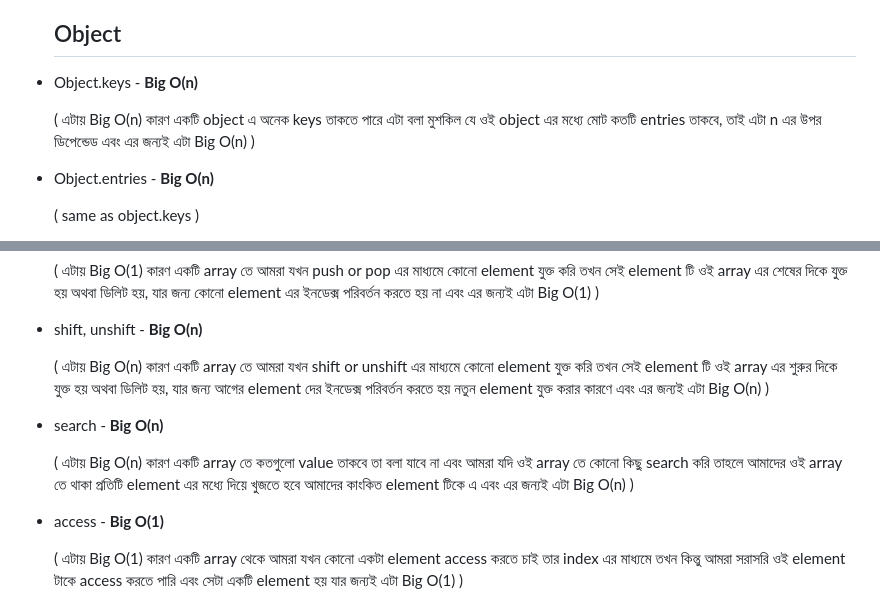
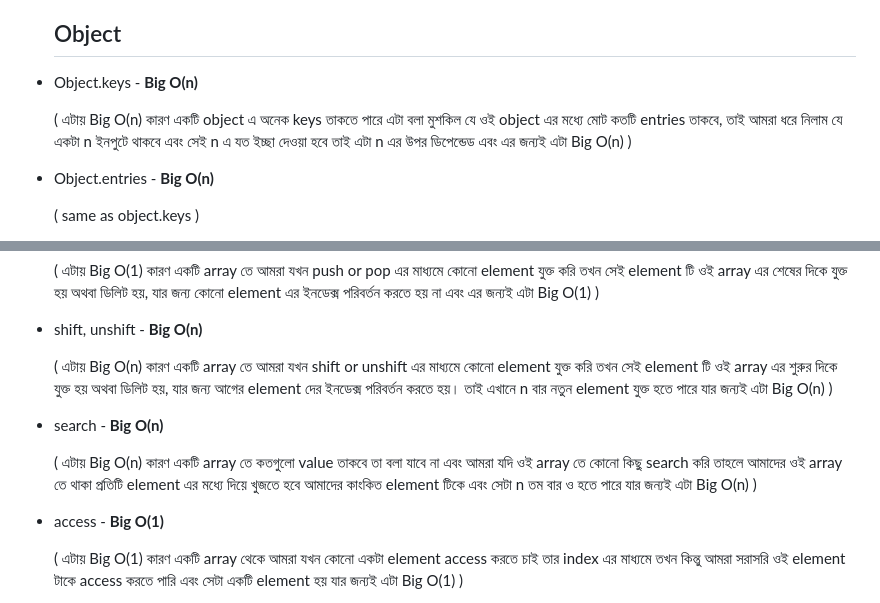
Before and after one commit to Asfak00/DSA-learning, a Markdown page: README.md, 2 parts joined by grey strips. Rendered like a GitHub page.

```diff
--- a/README.md
+++ b/README.md
@@ -16,7 +16,7 @@
 
 <ul>
     <h2>Object</h2>
-    <li>Object.keys - <b>Big O(n)</b> <p>( এটায় Big O(n) কারণ একটি object এ অনেক keys তাকতে পারে এটা বলা মুশকিল যে ওই object এর মধ্যে মোট কতটি entries তাকবে, তাই এটা n এর উপর ডিপেন্ডেড এবং এর জন্যই এটা Big O(n) )</p>
+    <li>Object.keys - <b>Big O(n)</b> <p>( এটায় Big O(n) কারণ একটি object এ অনেক keys তাকতে পারে এটা বলা মুশকিল যে ওই object এর মধ্যে মোট কতটি entries তাকবে, তাই আমরা ধরে নিলাম যে একটা n ইনপুটে থাকবে এবং সেই n এ যত ইচ্ছা দেওয়া হবে তাই এটা n এর উপর ডিপেন্ডেড এবং এর জন্যই এটা Big O(n) )</p>
     </li>
     <li>Object.entries - <b>Big O(n)</b>
     <p>( same as object.keys )</p>
@@ -33,10 +33,10 @@
     <p>( এটায় Big O(1) কারণ একটি array তে আমরা যখন push or pop এর মাধ্যমে কোনো element যুক্ত করি তখন সেই element টি ওই array এর শেষের দিকে যুক্ত হয় অথবা ডিলিট হয়, যার জন্য কোনো element এর ইনডেক্স পরিবর্তন করতে হয় না এবং এর জন্যই এটা Big O(1) )</p>
     </li>
     <li>shift, unshift - <b>Big O(n)</b>
-    <p>( এটায় Big O(n) কারণ একটি array তে আমরা যখন shift or unshift এর মাধ্যমে কোনো element যুক্ত করি তখন সেই element টি ওই array এর শুরুর দিকে যুক্ত হয় অথবা ডিলিট হয়, যার জন্য আগের element দের ইনডেক্স পরিবর্তন করতে হয় নতুন element যুক্ত করার কারণে এবং এর জন্যই এটা Big O(n) )</p>
+    <p>( এটায় Big O(n) কারণ একটি array তে আমরা যখন shift or unshift এর মাধ্যমে কোনো element যুক্ত করি তখন সেই element টি ওই array এর শুরুর দিকে যুক্ত হয় অথবা ডিলিট হয়, যার জন্য আগের element দের ইনডেক্স পরিবর্তন করতে হয়। তাই এখানে n বার নতুন element যুক্ত হতে পারে যার জন্যই এটা Big O(n) )</p>
     </li>
     <li>search - <b>Big O(n)</b>
-    <p>( এটায় Big O(n) কারণ একটি array তে কতগুলো value তাকবে তা বলা যাবে না এবং আমরা যদি ওই array তে কোনো কিছু search করি তাহলে আমাদের ওই array তে থাকা প্রতিটি element এর মধ্যে দিয়ে খুজতে হবে আমাদের কাংকিত element টিকে এ এবং এর জন্যই এটা Big O(n) )</p>
+    <p>( এটায় Big O(n) কারণ একটি array তে কতগুলো value তাকবে তা বলা যাবে না এবং আমরা যদি ওই array তে কোনো কিছু search করি তাহলে আমাদের ওই array তে থাকা প্রতিটি element এর মধ্যে দিয়ে খুজতে হবে আমাদের কাংকিত element টিকে এবং সেটা n তম বার ও হতে পারে যার জন্যই এটা Big O(n) )</p>
     </li>
     <li>access - <b>Big O(1)</b>
     <p>( এটায় Big O(1) কারণ একটি array থেকে আমরা যখন কোনো একটা element access করতে চাই তার index এর মাধ্যমে তখন কিন্তু আমরা সরাসরি ওই element টাকে access করতে পারি এবং সেটা একটি element হয় যার জন্যই এটা Big O(1) )</p>
```
